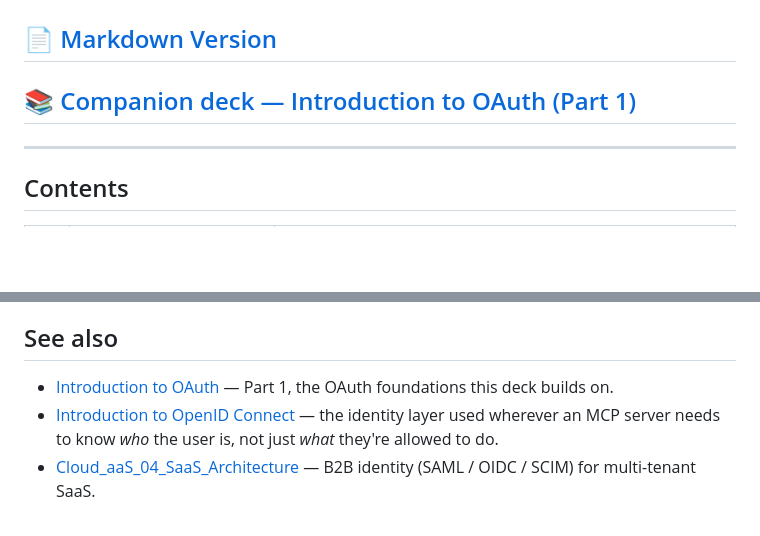
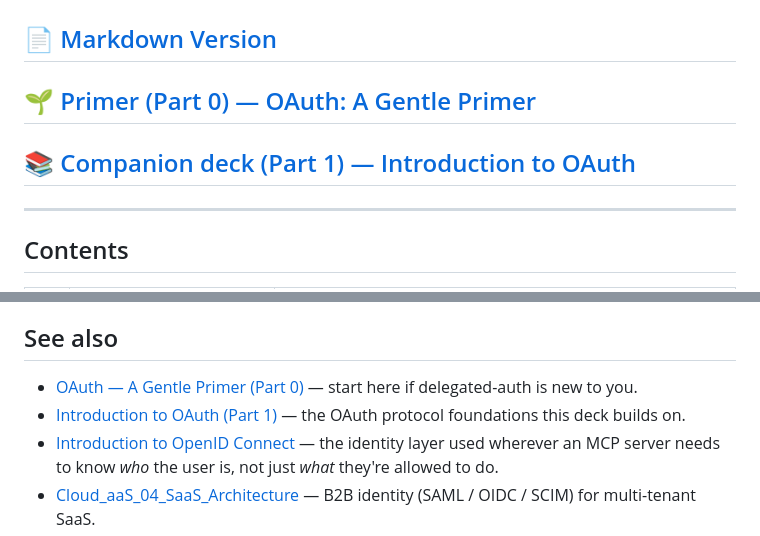
Before and after one commit to BrendanJamesLynskey/OAuth_for_MCP, a Markdown page: README.md, 2 parts joined by grey strips. Rendered like a GitHub page; blank space fills up the shorter version.

Commit message:
Cross-link to OAuth_Primer (Part 0)
Add the new no-RFC primer deck to the top-of-readme companion links
and to the See-also section.

Co-Authored-By: Claude Opus 4.7 (1M context) <noreply@anthropic.com>

```diff
--- a/README.md
+++ b/README.md
@@ -6,7 +6,9 @@ An interactive Reveal.js presentation covering **OAuth for the Model Context Pro
 
 ## 📄 [Markdown Version](presentation.md)
 
-## 📚 [Companion deck — Introduction to OAuth (Part 1)](https://brendanjameslynskey.github.io/Introduction_to_OAuth/)
+## 🌱 [Primer (Part 0) — OAuth: A Gentle Primer](https://brendanjameslynskey.github.io/OAuth_Primer/)
+
+## 📚 [Companion deck (Part 1) — Introduction to OAuth](https://brendanjameslynskey.github.io/Introduction_to_OAuth/)
 
 ---
 
@@ -62,7 +64,8 @@ MCP specification — modelcontextprotocol.io/specification · Anthropic MCP doc
 
 ## See also
 
-- [Introduction to OAuth](https://github.com/BrendanJamesLynskey/Introduction_to_OAuth) — Part 1, the OAuth foundations this deck builds on.
+- [OAuth — A Gentle Primer (Part 0)](https://github.com/BrendanJamesLynskey/OAuth_Primer) — start here if delegated-auth is new to you.
+- [Introduction to OAuth (Part 1)](https://github.com/BrendanJamesLynskey/Introduction_to_OAuth) — the OAuth protocol foundations this deck builds on.
 - [Introduction to OpenID Connect](https://github.com/BrendanJamesLynskey/Introduction_to_OpenID_Connect) — the identity layer used wherever an MCP server needs to know *who* the user is, not just *what* they're allowed to do.
 - [Cloud_aaS_04_SaaS_Architecture](https://github.com/BrendanJamesLynskey/Cloud_aaS_04_SaaS_Architecture) — B2B identity (SAML / OIDC / SCIM) for multi-tenant SaaS.
 - Series hub: [Cloud `*aaS`](https://github.com/BrendanJamesLynskey/Cloud_aaS_Hub).
```
